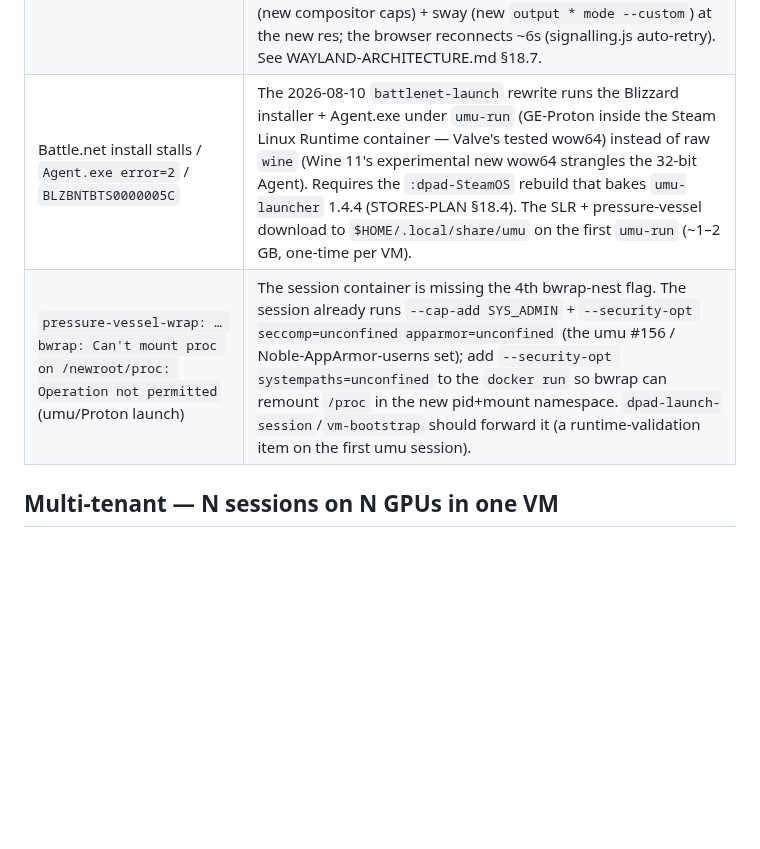
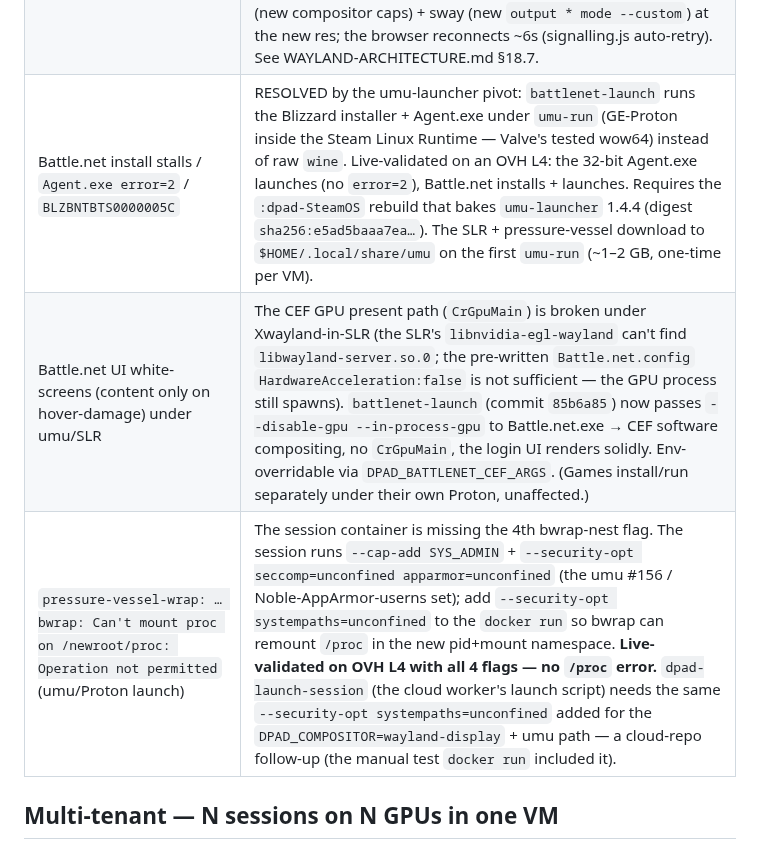
Before and after one commit to ForcesPT/container-gaming, a Markdown page: docs/IMAGE-RUNBOOK.md, the part around the change. GitHub-like rendering; blank space fills up the shorter version.

```diff
--- a/docs/IMAGE-RUNBOOK.md
+++ b/docs/IMAGE-RUNBOOK.md
@@ -183,8 +183,9 @@ cloudflared ~10s · the rest ~8s).
 | `webrtcnice … failed to resolve "<uuid>.local"` | Harmless — Chrome's mDNS `.local` ICE candidates the container can't resolve; the TURN relay handles it. |
 | `remote resize is disabled, skipping resize to 2552x1308` | Harmless — hi-DPI browser asked bigger; `--enable_resize=false` fixes the stream at the compositor's caps (set by `DPAD_WD_WIDTH/HEIGHT` or the live Resolution dropdown). |
 | Live Resolution dropdown missing / no `_arg_res` | The 2026-08-09 rebuild bakes the in-stream **Resolution** select (720p/1080p/1440p/4K) + the `_arg_res` handler. On a pre-08-09 image, re-provision (`docker pull forcespt/dpadcloud-gaming:dpad-SteamOS`) — the boot-time `patch_live_resolution.py` overlay also fetches it from `main` as a backstop. Picking a resolution writes `/tmp/dpad_resolution` + SIGTERMs selkies; the entrypoint health loop relaunches selkies (new compositor caps) + sway (new `output * mode --custom`) at the new res; the browser reconnects ~6s (signalling.js auto-retry). See WAYLAND-ARCHITECTURE.md §18.7. |
-| Battle.net install stalls / `Agent.exe error=2` / `BLZBNTBTS0000005C` | The 2026-08-10 `battlenet-launch` rewrite runs the Blizzard installer + Agent.exe under `umu-run` (GE-Proton inside the Steam Linux Runtime container — Valve's tested wow64) instead of raw `wine` (Wine 11's experimental new wow64 strangles the 32-bit Agent). Requires the `:dpad-SteamOS` rebuild that bakes `umu-launcher` 1.4.4 (STORES-PLAN §18.4). The SLR + pressure-vessel download to `$HOME/.local/share/umu` on the first `umu-run` (~1–2 GB, one-time per VM). |
-| `pressure-vessel-wrap: … bwrap: Can't mount proc on /newroot/proc: Operation not permitted` (umu/Proton launch) | The session container is missing the 4th bwrap-nest flag. The session already runs `--cap-add SYS_ADMIN` + `--security-opt seccomp=unconfined apparmor=unconfined` (the umu #156 / Noble-AppArmor-userns set); add `--security-opt systempaths=unconfined` to the `docker run` so bwrap can remount `/proc` in the new pid+mount namespace. `dpad-launch-session`/`vm-bootstrap` should forward it (a runtime-validation item on the first umu session). |
+| Battle.net install stalls / `Agent.exe error=2` / `BLZBNTBTS0000005C` | RESOLVED by the umu-launcher pivot: `battlenet-launch` runs the Blizzard installer + Agent.exe under `umu-run` (GE-Proton inside the Steam Linux Runtime — Valve's tested wow64) instead of raw `wine`. Live-validated on an OVH L4: the 32-bit Agent.exe launches (no `error=2`), Battle.net installs + launches. Requires the `:dpad-SteamOS` rebuild that bakes `umu-launcher` 1.4.4 (digest `sha256:e5ad5baaa7ea…`). The SLR + pressure-vessel download to `$HOME/.local/share/umu` on the first `umu-run` (~1–2 GB, one-time per VM). |
+| Battle.net UI white-screens (content only on hover-damage) under umu/SLR | The CEF GPU present path (`CrGpuMain`) is broken under Xwayland-in-SLR (the SLR's `libnvidia-egl-wayland` can't find `libwayland-server.so.0`; the pre-written `Battle.net.config` `HardwareAcceleration:false` is not sufficient — the GPU process still spawns). `battlenet-launch` (commit `85b6a85`) now passes `--disable-gpu --in-process-gpu` to Battle.net.exe → CEF software compositing, no `CrGpuMain`, the login UI renders solidly. Env-overridable via `DPAD_BATTLENET_CEF_ARGS`. (Games install/run separately under their own Proton, unaffected.) |
+| `pressure-vessel-wrap: … bwrap: Can't mount proc on /newroot/proc: Operation not permitted` (umu/Proton launch) | The session container is missing the 4th bwrap-nest flag. The session runs `--cap-add SYS_ADMIN` + `--security-opt seccomp=unconfined apparmor=unconfined` (the umu #156 / Noble-AppArmor-userns set); add `--security-opt systempaths=unconfined` to the `docker run` so bwrap can remount `/proc` in the new pid+mount namespace. **Live-validated on OVH L4 with all 4 flags — no `/proc` error.** `dpad-launch-session` (the cloud worker's launch script) needs the same `--security-opt systempaths=unconfined` added for the `DPAD_COMPOSITOR=wayland-display` + umu path — a cloud-repo follow-up (the manual test `docker run` included it). |
 
 ## Multi-tenant — N sessions on N GPUs in one VM
 
```
Also changed, not shown: docs/PROJECT_STATE.md (+13 -3 lines), docs/STORES-PLAN.md (+9 -4 lines).
